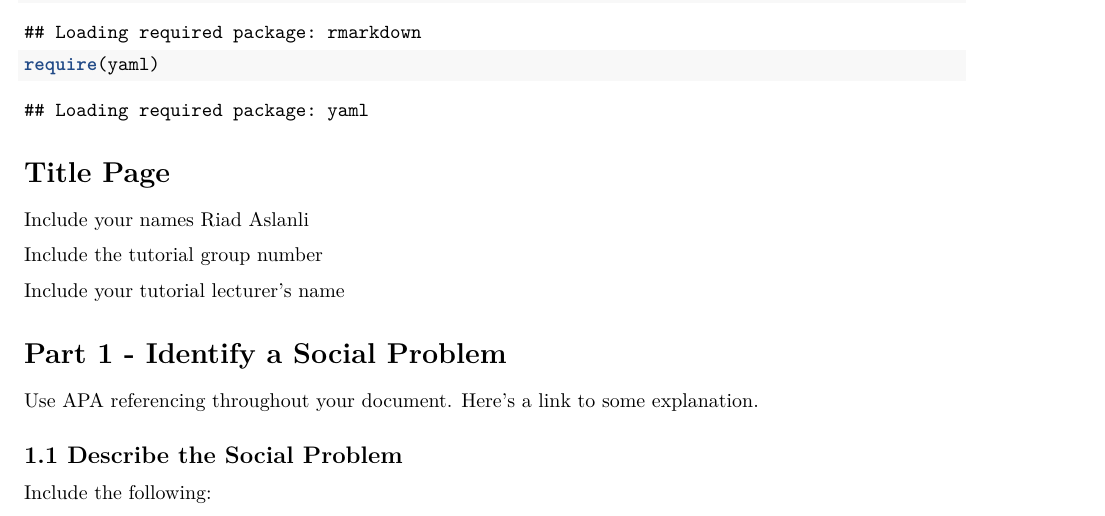
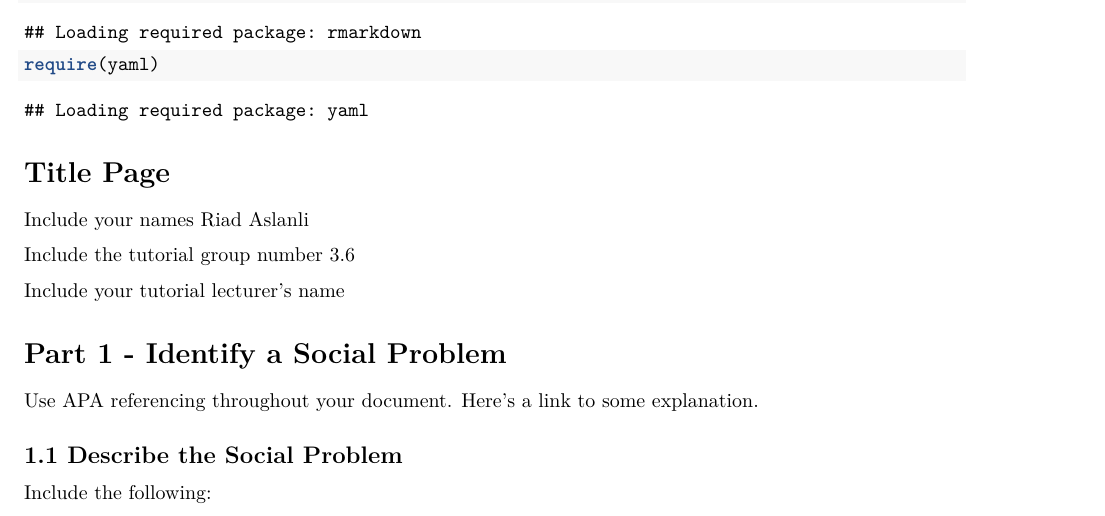
Before and after one commit to AadNulkes/GDP-and-life-expectancy-globally-between-countries-over-the-years, an R Markdown document (Template_Assignment.Rmd): part of page 1 of 4, cut so that both start at the same text. Rendered offline with R 4.5, knitr and Pandoc, then LaTeX, with nearby package versions.

Commit message:
Group No.3.6

```diff
--- a/Template_Assignment.Rmd
+++ b/Template_Assignment.Rmd
@@ -28,7 +28,7 @@ require(yaml)
 
 Include your names Riad Aslanli
 
-Include the tutorial group number
+Include the tutorial group number 3.6
 
 Include your tutorial lecturer's name
 
```
